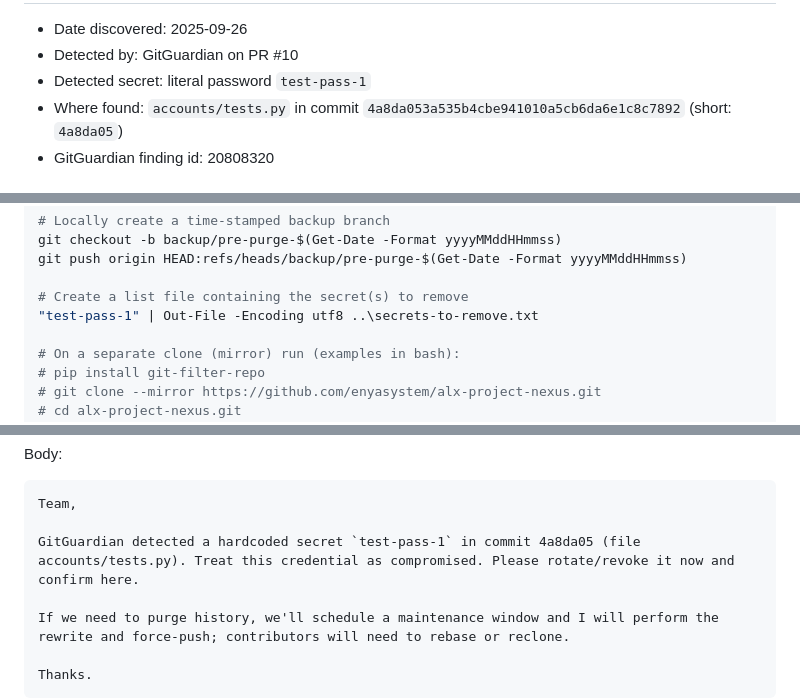
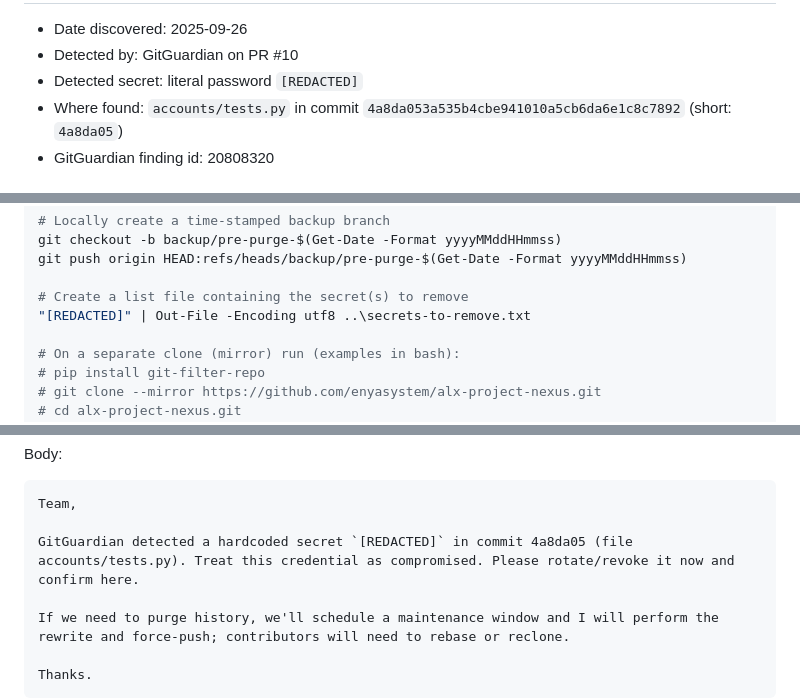
Before and after one commit to enyasystem/alx-project-nexus, a Markdown page: SECURITY_INCIDENT_UPDATE.md, 3 parts joined by grey strips. Rendered like a GitHub page.

Commit message:
chore: apply merge-ref pre-commit fixes to SECURITY_INCIDENT_UPDATE.md

````diff
--- a/SECURITY_INCIDENT_UPDATE.md
+++ b/SECURITY_INCIDENT_UPDATE.md
@@ -4,7 +4,7 @@ Summary
 -------
 - Date discovered: 2025-09-26
 - Detected by: GitGuardian on PR #10
-- Detected secret: literal password `test-pass-1`
+- Detected secret: literal password `[REDACTED]`
 - Where found: `accounts/tests.py` in commit `4a8da053a535b4cbe941010a5cb6da6e1c8c7892` (short: `4a8da05`)
 - GitGuardian finding id: 20808320
 
@@ -30,7 +30,7 @@ git checkout -b backup/pre-purge-$(Get-Date -Format yyyyMMddHHmmss)
 git push origin HEAD:refs/heads/backup/pre-purge-$(Get-Date -Format yyyyMMddHHmmss)
 
 # Create a list file containing the secret(s) to remove
-"test-pass-1" | Out-File -Encoding utf8 ..\secrets-to-remove.txt
+"[REDACTED]" | Out-File -Encoding utf8 ..\secrets-to-remove.txt
 
 # On a separate clone (mirror) run (examples in bash):
 # pip install git-filter-repo
@@ -50,7 +50,7 @@ Body:
 ```
 Team,
 
-GitGuardian detected a hardcoded secret `test-pass-1` in commit 4a8da05 (file accounts/tests.py). Treat this credential as compromised. Please rotate/revoke it now and confirm here.
+GitGuardian detected a hardcoded secret `[REDACTED]` in commit 4a8da05 (file accounts/tests.py). Treat this credential as compromised. Please rotate/revoke it now and confirm here.
 
 If we need to purge history, we'll schedule a maintenance window and I will perform the rewrite and force-push; contributors will need to rebase or reclone.
 
````
Also changed, not shown: other parts of SECURITY_INCIDENT_UPDATE.md (+0 -1 lines).
